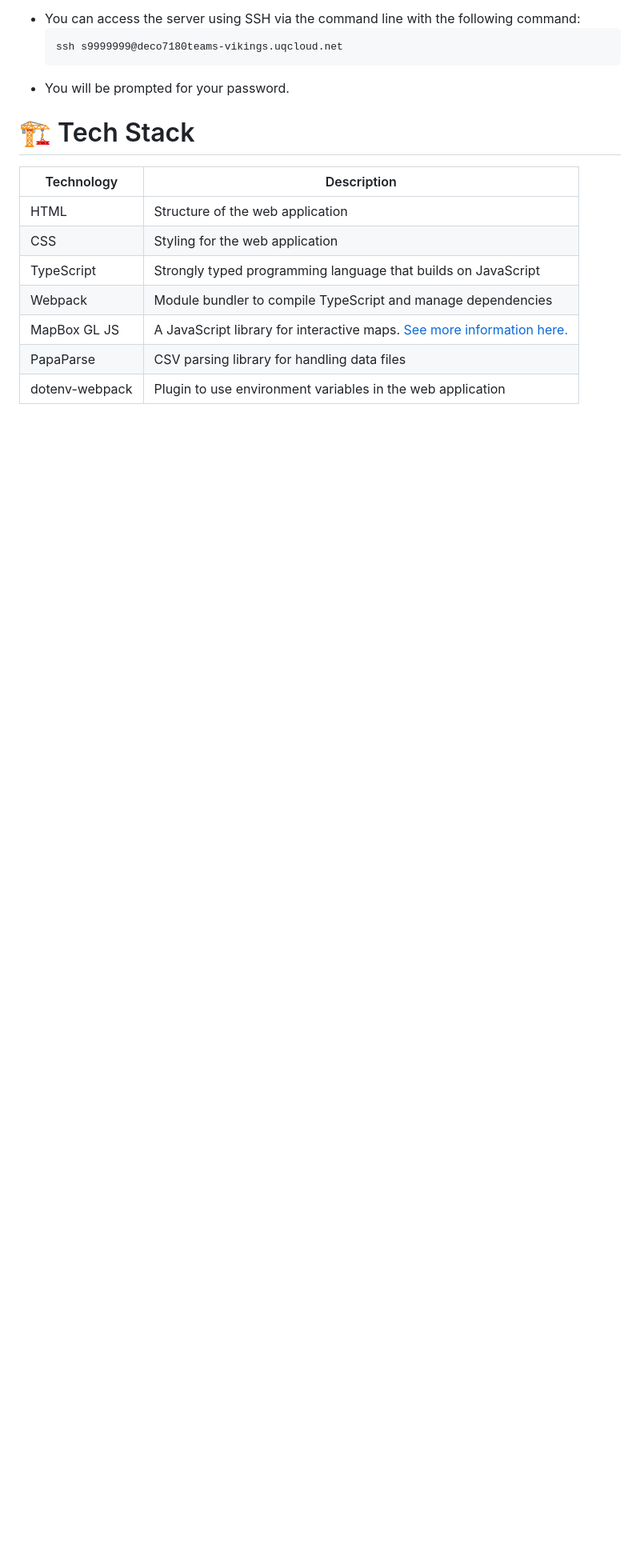
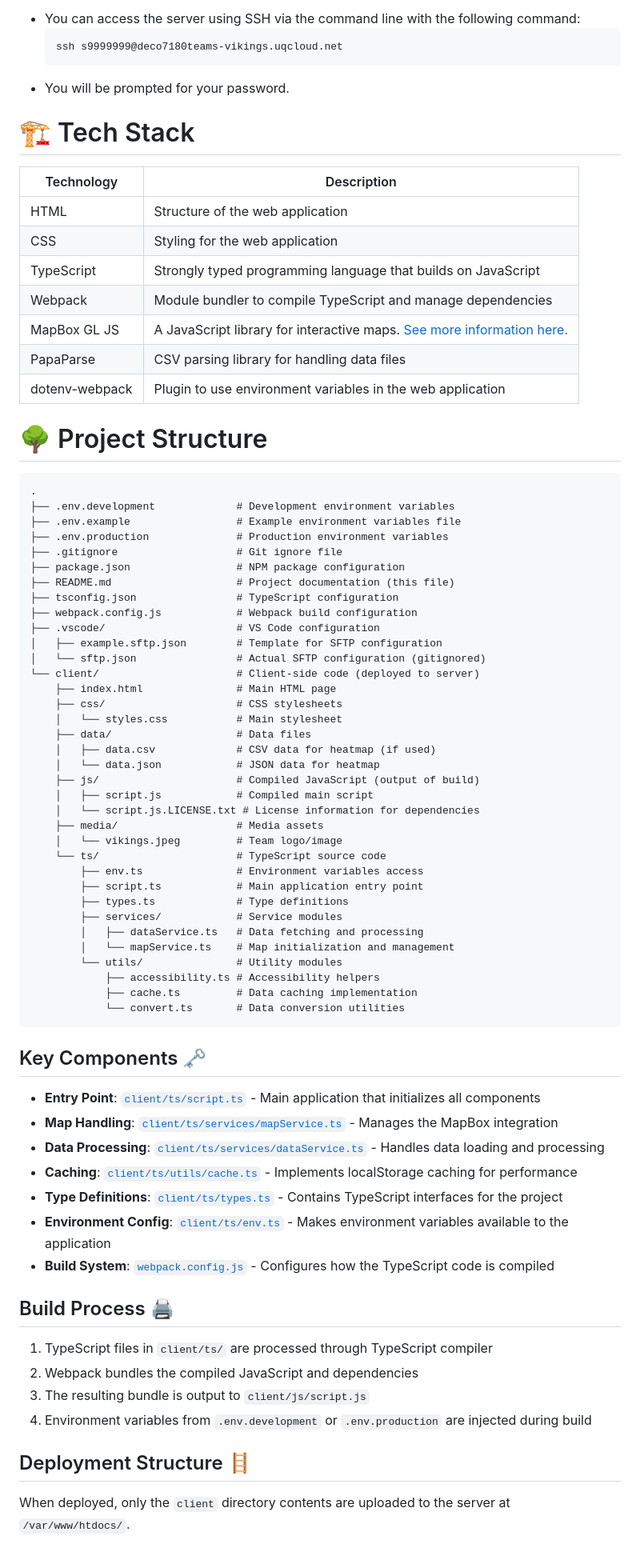
Before and after one commit to sleipner01/DECO7180, a Markdown page: README.md, the part around one of its changes. Shown at 80% size. GitHub-like rendering; blank space fills up the shorter version.

Commit message:
docs: add project structure and deployment details

````diff
--- a/README.md
+++ b/README.md
@@ -170,3 +170,64 @@ After making changes and building the project:
 | MapBox GL JS   | A JavaScript library for interactive maps. [See more information here.](https://www.mapbox.com) |
 | PapaParse      | CSV parsing library for handling data files                                                     |
 | dotenv-webpack | Plugin to use environment variables in the web application                                      |
+
+# 🌳 Project Structure
+
+```
+.
+├── .env.development             # Development environment variables
+├── .env.example                 # Example environment variables file
+├── .env.production              # Production environment variables
+├── .gitignore                   # Git ignore file
+├── package.json                 # NPM package configuration
+├── README.md                    # Project documentation (this file)
+├── tsconfig.json                # TypeScript configuration
+├── webpack.config.js            # Webpack build configuration
+├── .vscode/                     # VS Code configuration
+│   ├── example.sftp.json        # Template for SFTP configuration
+│   └── sftp.json                # Actual SFTP configuration (gitignored)
+└── client/                      # Client-side code (deployed to server)
+    ├── index.html               # Main HTML page
+    ├── css/                     # CSS stylesheets
+    │   └── styles.css           # Main stylesheet
+    ├── data/                    # Data files
+    │   ├── data.csv             # CSV data for heatmap (if used)
+    │   └── data.json            # JSON data for heatmap
+    ├── js/                      # Compiled JavaScript (output of build)
+    │   ├── script.js            # Compiled main script
+    │   └── script.js.LICENSE.txt # License information for dependencies
+    ├── media/                   # Media assets
+    │   └── vikings.jpeg         # Team logo/image
+    └── ts/                      # TypeScript source code
+        ├── env.ts               # Environment variables access
+        ├── script.ts            # Main application entry point
+        ├── types.ts             # Type definitions
+        ├── services/            # Service modules
+        │   ├── dataService.ts   # Data fetching and processing
+        │   └── mapService.ts    # Map initialization and management
+        └── utils/               # Utility modules
+            ├── accessibility.ts # Accessibility helpers
+            ├── cache.ts         # Data caching implementation
+            └── convert.ts       # Data conversion utilities
+```
+
+## Key Components 🗝️
+
+- **Entry Point**: [`client/ts/script.ts`](client/ts/script.ts) - Main application that initializes all components
+- **Map Handling**: [`client/ts/services/mapService.ts`](client/ts/services/mapService.ts) - Manages the MapBox integration
+- **Data Processing**: [`client/ts/services/dataService.ts`](client/ts/services/dataService.ts) - Handles data loading and processing
+- **Caching**: [`client/ts/utils/cache.ts`](client/ts/utils/cache.ts) - Implements localStorage caching for performance
+- **Type Definitions**: [`client/ts/types.ts`](client/ts/types.ts) - Contains TypeScript interfaces for the project
+- **Environment Config**: [`client/ts/env.ts`](client/ts/env.ts) - Makes environment variables available to the application
+- **Build System**: [`webpack.config.js`](webpack.config.js) - Configures how the TypeScript code is compiled
+
+## Build Process 🖨️
+
+1. TypeScript files in `client/ts/` are processed through TypeScript compiler
+2. Webpack bundles the compiled JavaScript and dependencies
+3. The resulting bundle is output to `client/js/script.js`
+4. Environment variables from `.env.development` or `.env.production` are injected during build
+
+## Deployment Structure 🪜
+
+When deployed, only the `client` directory contents are uploaded to the server at `/var/www/htdocs/`.
````
Also changed, not shown: other parts of README.md (+2 -2 lines).
